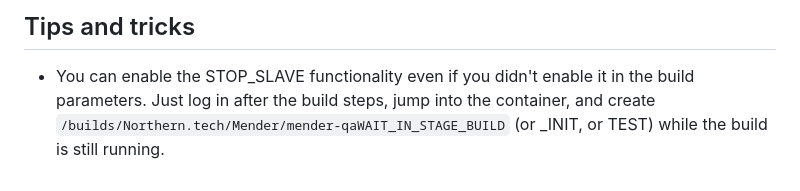
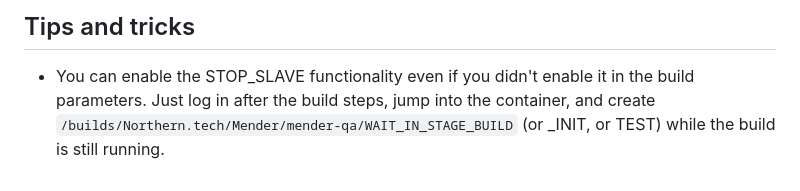
Before and after one commit to mendersoftware/mender-qa, a Markdown page: Documentation/how-to-debug-a-build-slave.md, the part around the change. GitHub-like rendering.

Commit message:
docs: Amend typo
Signed-off-by: Lluis Campos <lluis.campos@northern.tech>

```diff
--- a/Documentation/how-to-debug-a-build-slave.md
+++ b/Documentation/how-to-debug-a-build-slave.md
@@ -125,5 +125,5 @@ See `man sadf` for other tips (exporting to other formats, slicing by time and m
 
 * You can enable the STOP_SLAVE functionality even if you didn't enable it in
   the build parameters. Just log in after the build steps, jump into the container,
-  and create `/builds/Northern.tech/Mender/mender-qaWAIT_IN_STAGE_BUILD` (or _INIT,
+  and create `/builds/Northern.tech/Mender/mender-qa/WAIT_IN_STAGE_BUILD` (or _INIT,
   or TEST) while the build is still running.
```
